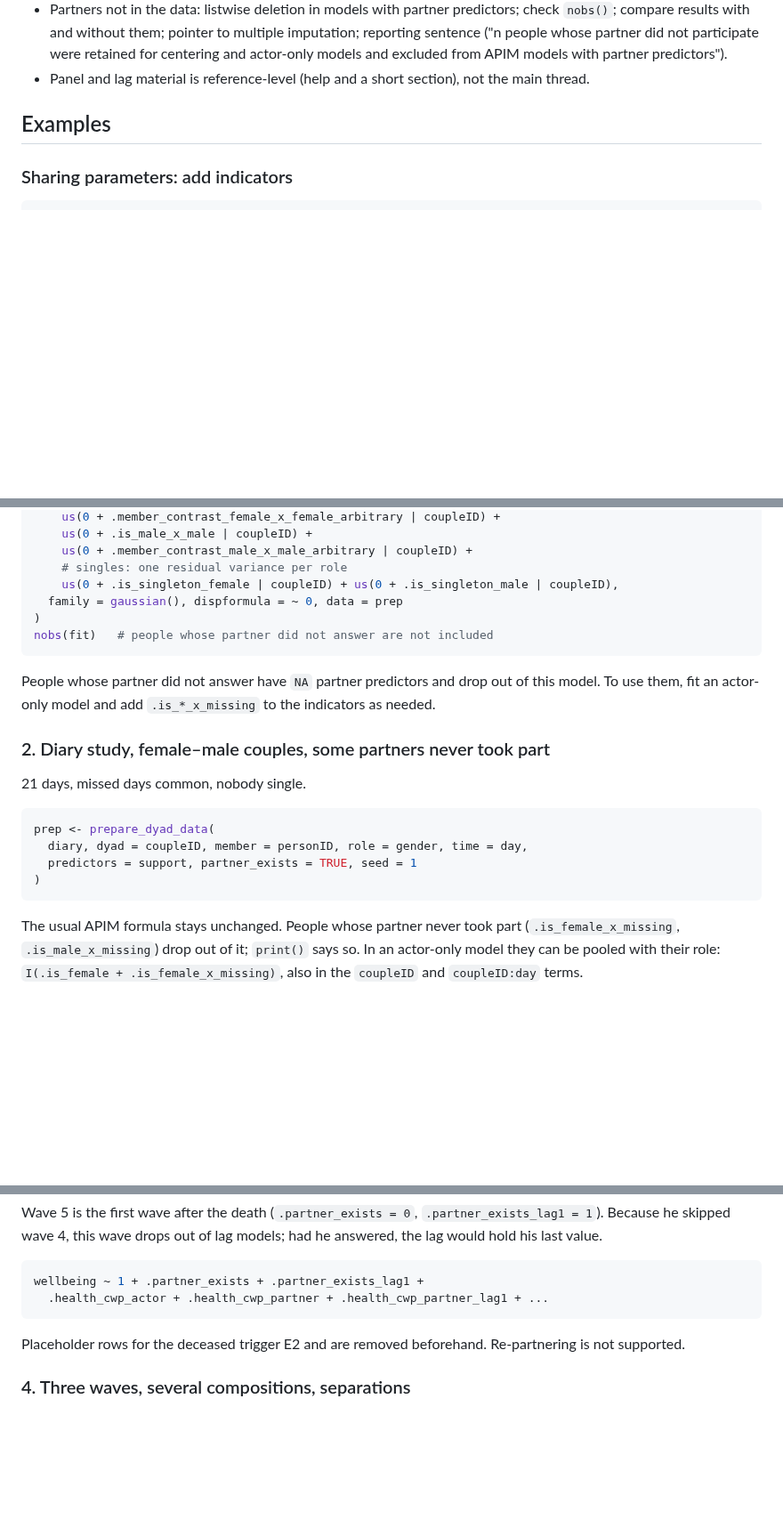
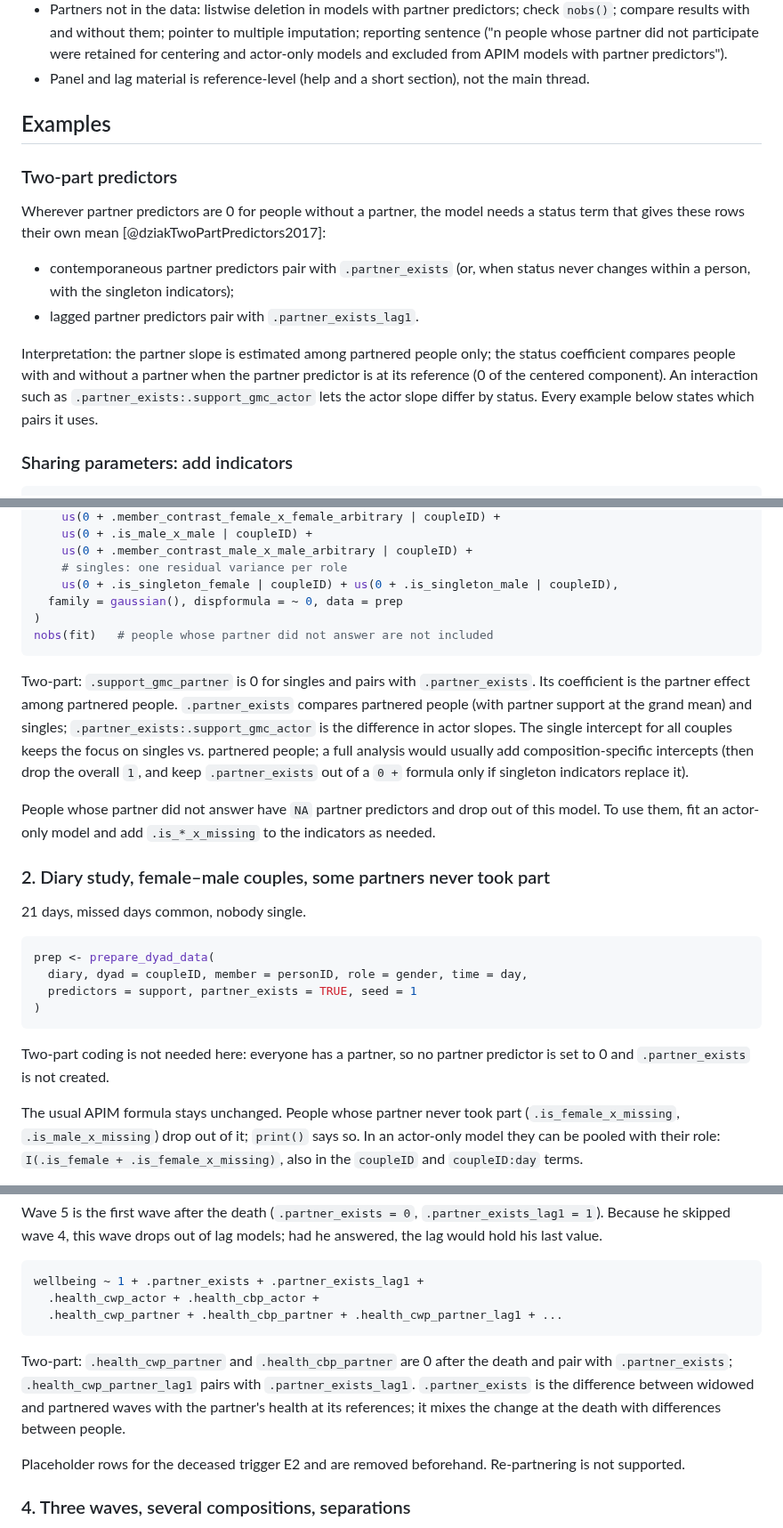
Before and after one commit to Pascal-Kueng/dyadMLM, a Markdown page: dev/partner-exists-spec.md, 3 parts joined by grey strips. Shown at 89% size. Drawn GitHub-style; blank space fills up the shorter version.

Commit message:
Show two-part predictors in partner-exists spec examples

````diff
--- a/dev/partner-exists-spec.md
+++ b/dev/partner-exists-spec.md
@@ -241,6 +241,22 @@ their composition; only the no-partner occasions change.
 
 ## Examples
 
+### Two-part predictors
+
+Wherever partner predictors are 0 for people without a partner, the model
+needs a status term that gives these rows their own mean
+[@dziakTwoPartPredictors2017]:
+
+- contemporaneous partner predictors pair with `.partner_exists` (or, when
+  status never changes within a person, with the singleton indicators);
+- lagged partner predictors pair with `.partner_exists_lag1`.
+
+Interpretation: the partner slope is estimated among partnered people only;
+the status coefficient compares people with and without a partner when the
+partner predictor is at its reference (0 of the centered component). An
+interaction such as `.partner_exists:.support_gmc_actor` lets the actor slope
+differ by status. Every example below states which pairs it uses.
+
 ### Sharing parameters: add indicators
 
 ```r
@@ -296,6 +312,15 @@ fit <- glmmTMB(
 nobs(fit)   # people whose partner did not answer are not included
 ```
 
+Two-part: `.support_gmc_partner` is 0 for singles and pairs with
+`.partner_exists`. Its coefficient is the partner effect among partnered
+people. `.partner_exists` compares partnered people (with partner support at
+the grand mean) and singles; `.partner_exists:.support_gmc_actor` is the
+difference in actor slopes. The single intercept for all couples keeps the
+focus on singles vs. partnered people; a full analysis would usually add
+composition-specific intercepts (then drop the overall `1`, and keep
+`.partner_exists` out of a `0 +` formula only if singleton indicators replace it).
+
 People whose partner did not answer have `NA` partner predictors and drop out
 of this model. To use them, fit an actor-only model and add `.is_*_x_missing`
 to the indicators as needed.
@@ -310,6 +335,9 @@ prep <- prepare_dyad_data(
   predictors = support, partner_exists = TRUE, seed = 1
 )
 ```
+
+Two-part coding is not needed here: everyone has a partner, so no partner
+predictor is set to 0 and `.partner_exists` is not created.
 
 The usual APIM formula stays unchanged. People whose partner never took part
 (`.is_female_x_missing`, `.is_male_x_missing`) drop out of it; `print()` says
@@ -347,8 +375,15 @@ lag models; had he answered, the lag would hold his last value.
 
 ```r
 wellbeing ~ 1 + .partner_exists + .partner_exists_lag1 +
-  .health_cwp_actor + .health_cwp_partner + .health_cwp_partner_lag1 + ...
+  .health_cwp_actor + .health_cbp_actor +
+  .health_cwp_partner + .health_cbp_partner + .health_cwp_partner_lag1 + ...
 ```
+
+Two-part: `.health_cwp_partner` and `.health_cbp_partner` are 0 after the
+death and pair with `.partner_exists`; `.health_cwp_partner_lag1` pairs with
+`.partner_exists_lag1`. `.partner_exists` is the difference between widowed
+and partnered waves with the partner's health at its references; it mixes the
+change at the death with differences between people.
 
 Placeholder rows for the deceased trigger E2 and are removed beforehand.
 Re-partnering is not supported.
````
Also changed, not shown: other parts of dev/partner-exists-spec.md (+5 -0 lines).
